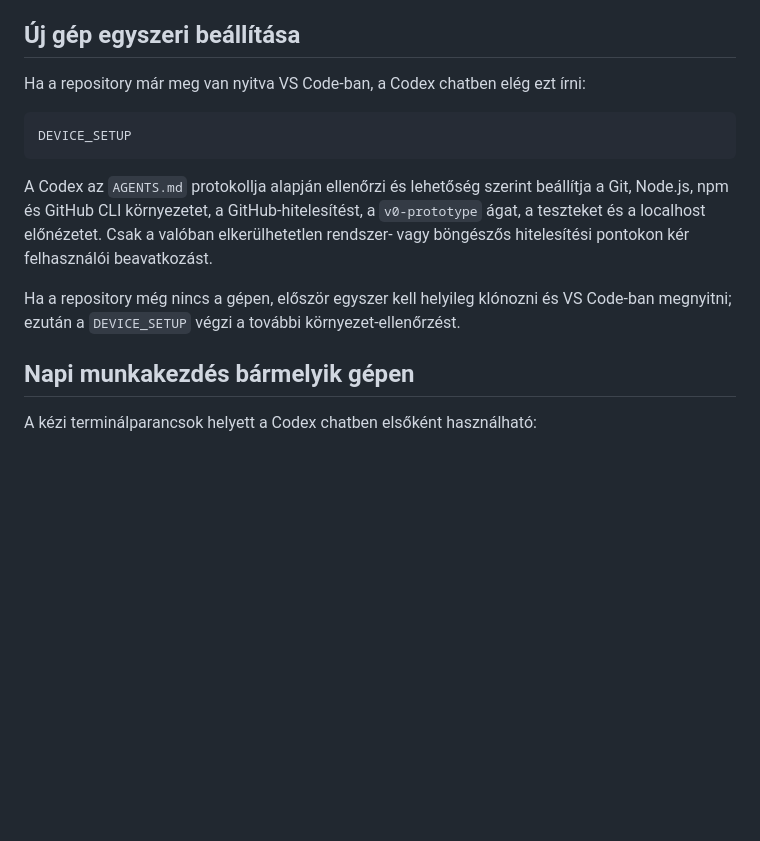
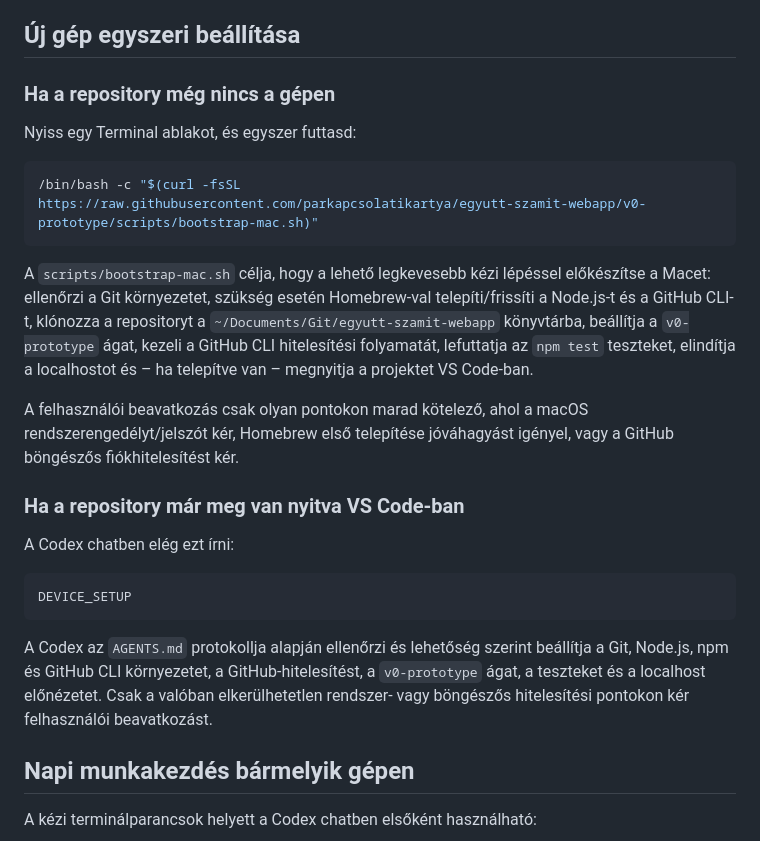
Before and after one commit to parkapcsolatikartya/egyutt-szamit-webapp, a Markdown page: docs/DEVELOPMENT_WORKFLOW.md, the part around the change. Drawn GitHub-style; blank space fills up the shorter version.

Commit message:
Document one-command Mac bootstrap

````diff
--- a/docs/DEVELOPMENT_WORKFLOW.md
+++ b/docs/DEVELOPMENT_WORKFLOW.md
@@ -12,15 +12,27 @@ Ez a dokumentum az asztali gép ↔ laptop, ChatGPT ↔ Codex és localhost ↔
 
 ## Új gép egyszeri beállítása
 
-Ha a repository már meg van nyitva VS Code-ban, a Codex chatben elég ezt írni:
+### Ha a repository még nincs a gépen
+
+Nyiss egy Terminal ablakot, és egyszer futtasd:
+
+```bash
+/bin/bash -c "$(curl -fsSL https://raw.githubusercontent.com/parkapcsolatikartya/egyutt-szamit-webapp/v0-prototype/scripts/bootstrap-mac.sh)"
+```
+
+A `scripts/bootstrap-mac.sh` célja, hogy a lehető legkevesebb kézi lépéssel előkészítse a Macet: ellenőrzi a Git környezetet, szükség esetén Homebrew-val telepíti/frissíti a Node.js-t és a GitHub CLI-t, klónozza a repositoryt a `~/Documents/Git/egyutt-szamit-webapp` könyvtárba, beállítja a `v0-prototype` ágat, kezeli a GitHub CLI hitelesítési folyamatát, lefuttatja az `npm test` teszteket, elindítja a localhostot és – ha telepítve van – megnyitja a projektet VS Code-ban.
+
+A felhasználói beavatkozás csak olyan pontokon marad kötelező, ahol a macOS rendszerengedélyt/jelszót kér, Homebrew első telepítése jóváhagyást igényel, vagy a GitHub böngészős fiókhitelesítést kér.
+
+### Ha a repository már meg van nyitva VS Code-ban
+
+A Codex chatben elég ezt írni:
 
 ```text
 DEVICE_SETUP
 ```
 
 A Codex az `AGENTS.md` protokollja alapján ellenőrzi és lehetőség szerint beállítja a Git, Node.js, npm és GitHub CLI környezetet, a GitHub-hitelesítést, a `v0-prototype` ágat, a teszteket és a localhost előnézetet. Csak a valóban elkerülhetetlen rendszer- vagy böngészős hitelesítési pontokon kér felhasználói beavatkozást.
-
-Ha a repository még nincs a gépen, először egyszer kell helyileg klónozni és VS Code-ban megnyitni; ezután a `DEVICE_SETUP` végzi a további környezet-ellenőrzést.
 
 ## Napi munkakezdés bármelyik gépen
 
````
